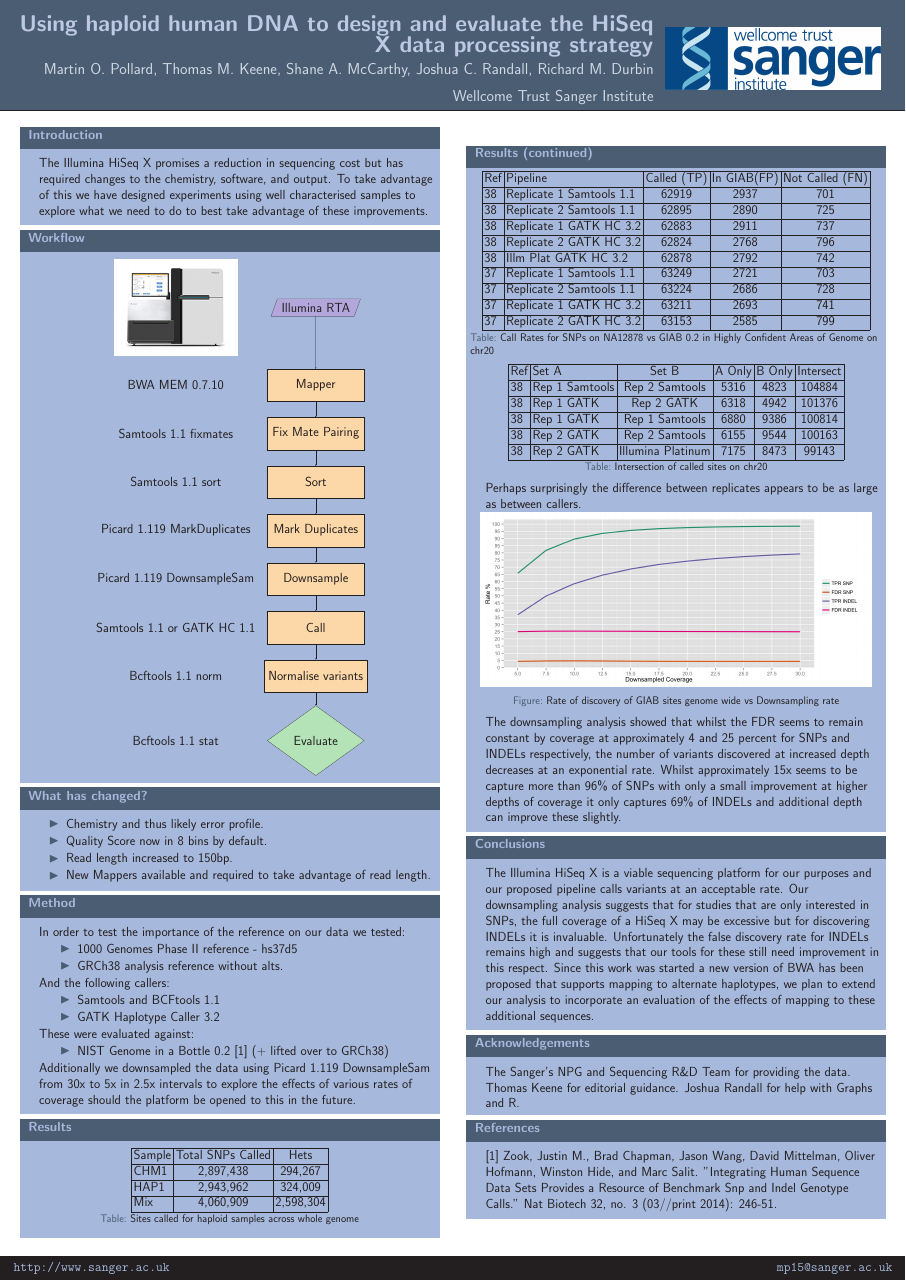
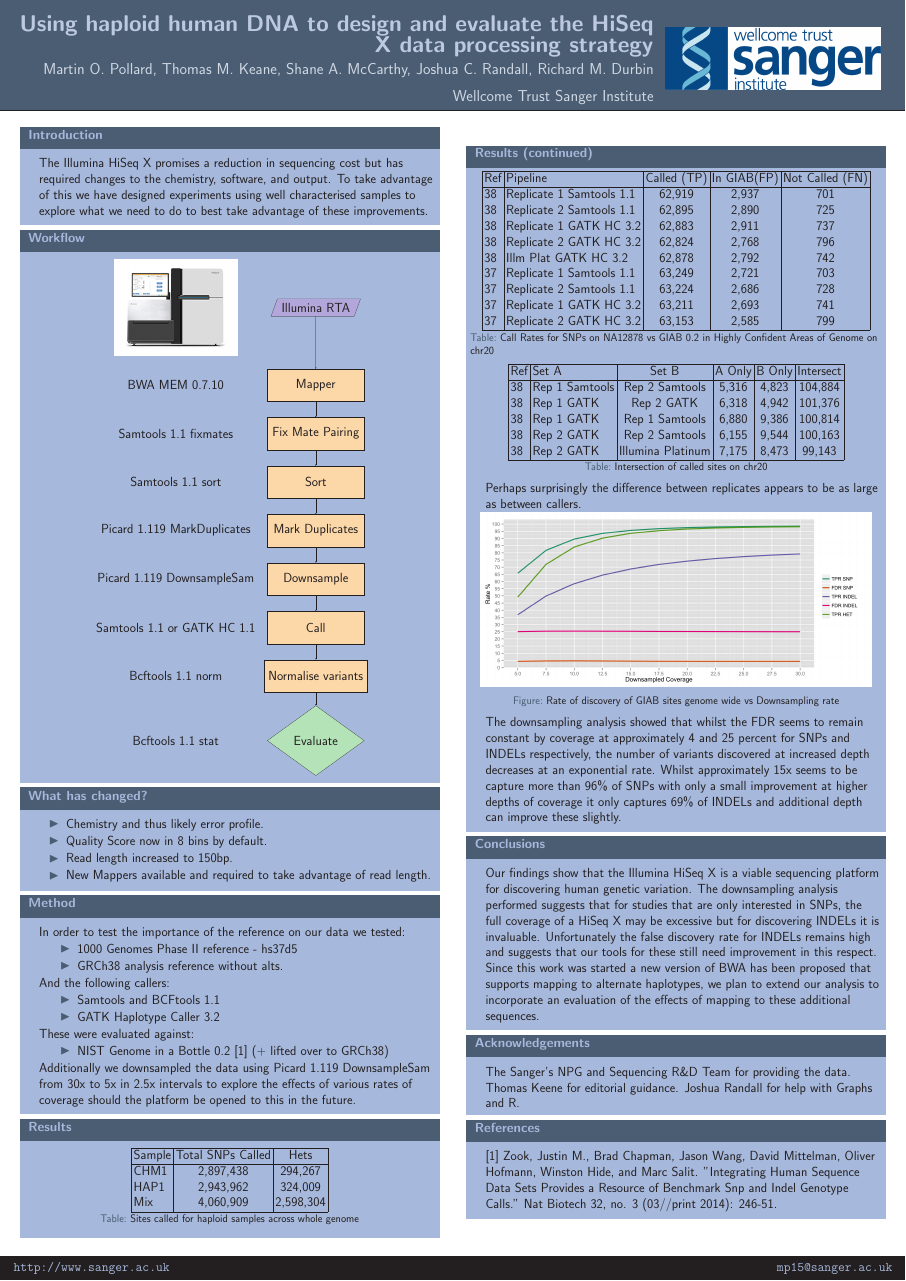
Before and after one commit to asazonov/hiseq_x_variant_evaluation, a LaTeX poster (hiseq_x.tex): the whole page. Compiled offline with pdfLaTeX.

Commit message:
Update figure

```diff
--- a/hiseq_x.tex
+++ b/hiseq_x.tex
@@ -12,7 +12,7 @@
 \boldmath
 
 \title{Using haploid human DNA to design and evaluate the HiSeq X data processing strategy}
-\author{Martin O. Pollard, Thomas M. Keene, Shane A. McCarthy, Joshua C. Randall, Richard M. Durbin}
+\author{Martin O. Pollard, Thomas M. Keane, Shane A. McCarthy, Joshua C. Randall, Richard M. Durbin}
 \institute[Wellcome Trust Sanger Institute]{Wellcome Trust Sanger Institute}
 \date{Today}
 
@@ -92,8 +92,8 @@
 \begin{tabular}{|l|c|c|}
 \hline
 Sample  & Total SNPs Called & Hets \\ \cline{1-3} % & Hets from LCR & nRef Hom from LCR %
-CHM1 & 2,897,438 & 294,267  \\ \cline{1-3} %& 15665 & 78062%
-HAP1 & 2,943,962 & 324,009 \\ \cline{1-3} %& 16684 & 78080%
+CHM1 & 2,897,438 & 294,267  \\ %& 15665 & 78062%
+HAP1 & 2,943,962 & 324,009 \\ %& 16684 & 78080%
 Mix & 4,060,909 & 2,598,304   \\ \cline{1-3} % & &%
 \hline
 \end{tabular}
@@ -119,15 +119,15 @@ Mix & 4,060,909 & 2,598,304   \\ \cline{1-3} % & &%
 \begin{tabular}{|l|l|c|c|c|}
 \hline
 Ref & Pipeline & Called (TP) & In GIAB(FP) & Not Called (FN) \\ \cline{1-5}
-38 & Replicate 1 Samtools 1.1 & 62919 & 2937 & 701 \\ \cline{1-5}
-38 & Replicate 2 Samtools 1.1 & 62895 & 2890 & 725 \\ \cline{1-5}
-38 & Replicate 1 GATK HC 3.2 & 62883 & 2911 & 737 \\ \cline{1-5}
-38 & Replicate 2 GATK HC 3.2 & 62824 & 2768 & 796 \\ \cline{1-5}
-38 & Illm Plat GATK HC 3.2 & 62878 & 2792 & 742 \\ \cline{1-5}
-37 & Replicate 1 Samtools 1.1 & 63249 & 2721 & 703 \\ \cline{1-5}
-37 & Replicate 2 Samtools 1.1 & 63224 & 2686 & 728 \\ \cline{1-5}
-37 & Replicate 1 GATK HC 3.2 & 63211 & 2693 & 741 \\ \cline{1-5}
-37 & Replicate 2 GATK HC 3.2 & 63153 & 2585 & 799 \\ \cline{1-5}
+38 & Replicate 1 Samtools 1.1 & 62,919 & 2,937 & 701 \\
+38 & Replicate 2 Samtools 1.1 & 62,895 & 2,890 & 725 \\
+38 & Replicate 1 GATK HC 3.2 & 62,883 & 2,911 & 737 \\
+38 & Replicate 2 GATK HC 3.2 & 62,824 & 2,768 & 796 \\
+38 & Illm Plat GATK HC 3.2 & 62,878 & 2,792 & 742 \\
+37 & Replicate 1 Samtools 1.1 & 63,249 & 2,721 & 703 \\
+37 & Replicate 2 Samtools 1.1 & 63,224 & 2,686 & 728 \\
+37 & Replicate 1 GATK HC 3.2 & 63,211 & 2,693 & 741 \\
+37 & Replicate 2 GATK HC 3.2 & 63,153 & 2,585 & 799 \\ \cline{1-5}
 \hline
 \end{tabular}
 \caption{Call Rates for SNPs on NA12878 vs GIAB 0.2 in Highly Confident Areas of Genome on chr20}
@@ -138,11 +138,11 @@ Ref & Pipeline & Called (TP) & In GIAB(FP) & Not Called (FN) \\ \cline{1-5}
 \begin{tabular}{|l|l|c|c|c|c|}
 \hline
 Ref & Set A & Set B & A Only & B Only & Intersect \\ \cline{1-6}
-38 & Rep 1 Samtools & Rep 2 Samtools & 5316 & 4823 & 104884 \\ \cline{1-6}
-38 & Rep 1 GATK & Rep 2 GATK & 6318 & 4942 & 101376 \\ \cline{1-6}
-38 & Rep 1 GATK & Rep 1 Samtools&6880&9386&100814 \\ \cline{1-6}
-38 & Rep 2 GATK & Rep 2 Samtools&6155&9544&100163 \\ \cline{1-6}
-38 & Rep 2 GATK & Illumina Platinum&7175&8473&99143 \\ \cline{1-6}
+38 & Rep 1 Samtools & Rep 2 Samtools & 5,316 & 4,823 & 104,884 \\
+38 & Rep 1 GATK & Rep 2 GATK & 6,318 & 4,942 & 101,376 \\
+38 & Rep 1 GATK & Rep 1 Samtools&6,880 & 9,386 &100,814 \\
+38 & Rep 2 GATK & Rep 2 Samtools&6,155 & 9,544 &100,163 \\
+38 & Rep 2 GATK & Illumina Platinum&7,175 & 8,473 & 99,143 \\ \cline{1-6}
 \end{tabular}
 \caption{Intersection of called sites on chr20}
 \end{table}
@@ -158,7 +158,7 @@ Ref & Set A & Set B & A Only & B Only & Intersect \\ \cline{1-6}
 
             \end{block}
             \begin{block}{Conclusions}
-                The Illumina HiSeq X is a viable sequencing platform for our purposes and our proposed pipeline calls variants at an acceptable rate.  Our downsampling analysis suggests that for studies that are only interested in SNPs, the full coverage of a HiSeq X may be excessive but for discovering INDELs it is invaluable. Unfortunately the false discovery rate for INDELs remains high and suggests that our tools for these still need improvement in this respect. Since this work was started a new version of BWA has been proposed that supports mapping to alternate haplotypes, we plan to extend our analysis to incorporate an evaluation of the effects of mapping to these additional sequences.
+                Our findings show that the Illumina HiSeq X is a viable sequencing platform for discovering human genetic variation.  The downsampling analysis performed suggests that for studies that are only interested in SNPs, the full coverage of a HiSeq X may be excessive but for discovering INDELs it is invaluable. Unfortunately the false discovery rate for INDELs remains high and suggests that our tools for these still need improvement in this respect. Since this work was started a new version of BWA has been proposed that supports mapping to alternate haplotypes, we plan to extend our analysis to incorporate an evaluation of the effects of mapping to these additional sequences.
             \end{block}
             \begin{block}{Acknowledgements}
                 The Sanger's NPG and Sequencing R\&D Team for providing the data. Thomas Keene for editorial guidance. Joshua Randall for help with Graphs and R.
```
Also changed, not shown: images/downsampling.tsv (+12 -12 lines), images/downsampling_fig1.png.
